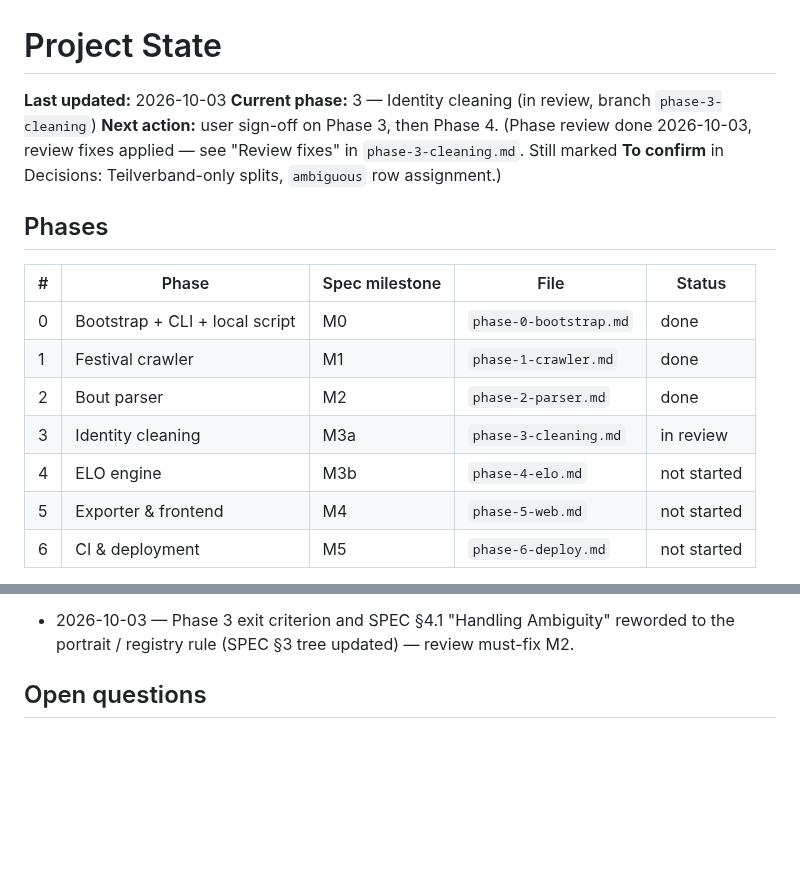
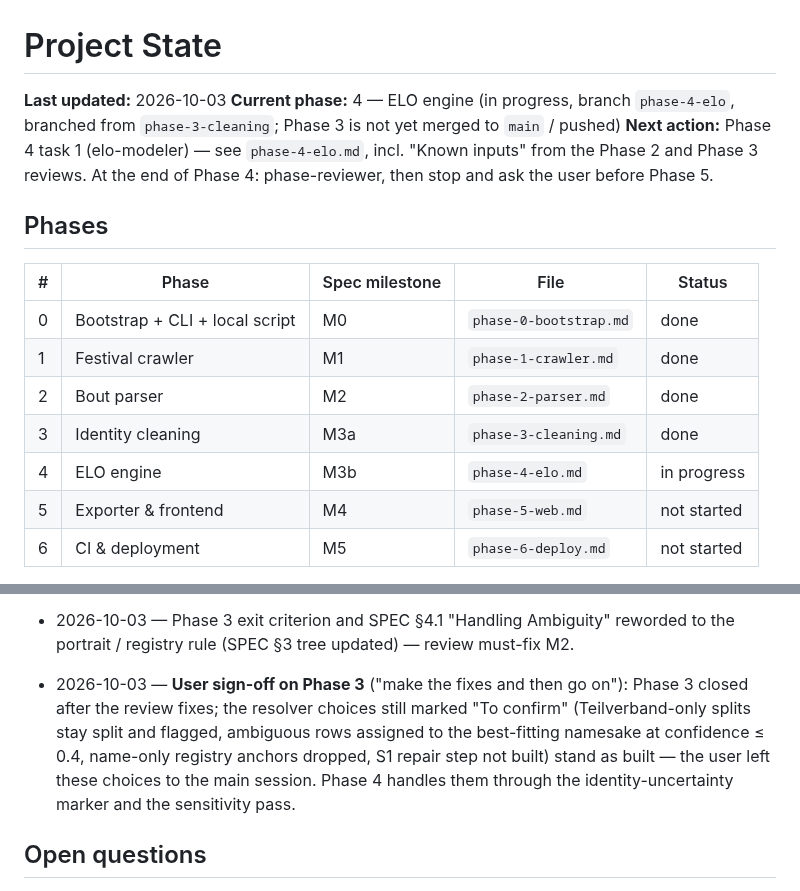
Before and after one commit to stefan19893/Schwinger-ELO, a Markdown page: docs/progress/STATE.md, 2 parts joined by grey strips. Rendered like a GitHub page; blank space fills up the shorter version.

Commit message:
Close Phase 3, start Phase 4
Co-Authored-By: Claude Opus 5.5 <noreply@anthropic.com>
Claude-Session: https://claude.ai/code/session_01LsDEz5wGxXrQrv2jdvrYpk

```diff
--- a/docs/progress/STATE.md
+++ b/docs/progress/STATE.md
@@ -1,8 +1,8 @@
 # Project State
 
 **Last updated:** 2026-10-03
-**Current phase:** 3 — Identity cleaning (in review, branch `phase-3-cleaning`)
-**Next action:** user sign-off on Phase 3, then Phase 4. (Phase review done 2026-10-03, review fixes applied — see "Review fixes" in `phase-3-cleaning.md`. Still marked **To confirm** in Decisions: Teilverband-only splits, `ambiguous` row assignment.)
+**Current phase:** 4 — ELO engine (in progress, branch `phase-4-elo`, branched from `phase-3-cleaning`; Phase 3 is not yet merged to `main` / pushed)
+**Next action:** Phase 4 task 1 (elo-modeler) — see `phase-4-elo.md`, incl. "Known inputs" from the Phase 2 and Phase 3 reviews. At the end of Phase 4: phase-reviewer, then stop and ask the user before Phase 5.
 
 ## Phases
 | # | Phase | Spec milestone | File | Status |
@@ -10,8 +10,8 @@
 | 0 | Bootstrap + CLI + local script | M0 | `phase-0-bootstrap.md` | done |
 | 1 | Festival crawler | M1 | `phase-1-crawler.md` | done |
 | 2 | Bout parser | M2 | `phase-2-parser.md` | done |
-| 3 | Identity cleaning | M3a | `phase-3-cleaning.md` | in review |
-| 4 | ELO engine | M3b | `phase-4-elo.md` | not started |
+| 3 | Identity cleaning | M3a | `phase-3-cleaning.md` | done |
+| 4 | ELO engine | M3b | `phase-4-elo.md` | in progress |
 | 5 | Exporter & frontend | M4 | `phase-5-web.md` | not started |
 | 6 | CI & deployment | M5 | `phase-6-deploy.md` | not started |
 
@@ -126,6 +126,7 @@ Status values: `not started` · `in progress` · `in review` · `done`
 - 2026-10-03 — Clubs: `clubs._KEY_ALIASES` (Zurzach = Zurzibiet, Mythenverband = am Mythen, Schangnau-Siehen = Siehen, Weite-Wartau = Wartau, Ticino = Tessin, Basel = Basel-Stadt); ESV clubs are displayed under the ESV's name; the resolver compares clubs by `club_key`; upper-case labels of ≤ 3 letters without ESV id (`TO`, `RO`, `RA`, `ST`) are linking evidence but never `athletes.club`. `Schaffhausen`, `Tessin`, `Basel-Stadt` stay as club labels (cantonal associations without an ESV club term; not verified).
 - 2026-10-03 — Uniqueness guard: the evidence resolver raises on an identity with two rows on one date, two portraits, or a split portrait; `assemble` only counts `same_festival_rows` / `same_date_rows` (and `report` warns) so that other resolvers' over-merges still end up as `self_bout` rejects instead of aborting the run. A portrait linked to two rows of one date loses both links.
 - 2026-10-03 — Phase 3 exit criterion and SPEC §4.1 "Handling Ambiguity" reworded to the portrait / registry rule (SPEC §3 tree updated) — review must-fix M2.
+- 2026-10-03 — **User sign-off on Phase 3** ("make the fixes and then go on"): Phase 3 closed after the review fixes; the resolver choices still marked "To confirm" (Teilverband-only splits stay split and flagged, ambiguous rows assigned to the best-fitting namesake at confidence ≤ 0.4, name-only registry anchors dropped, S1 repair step not built) stand as built — the user left these choices to the main session. Phase 4 handles them through the identity-uncertainty marker and the sensitivity pass.
 
 ## Open questions
 - ~~ESAF 2013 completeness~~ — resolved 2026-10-01 by user decision (fetch + merge the interim sheet).
```
